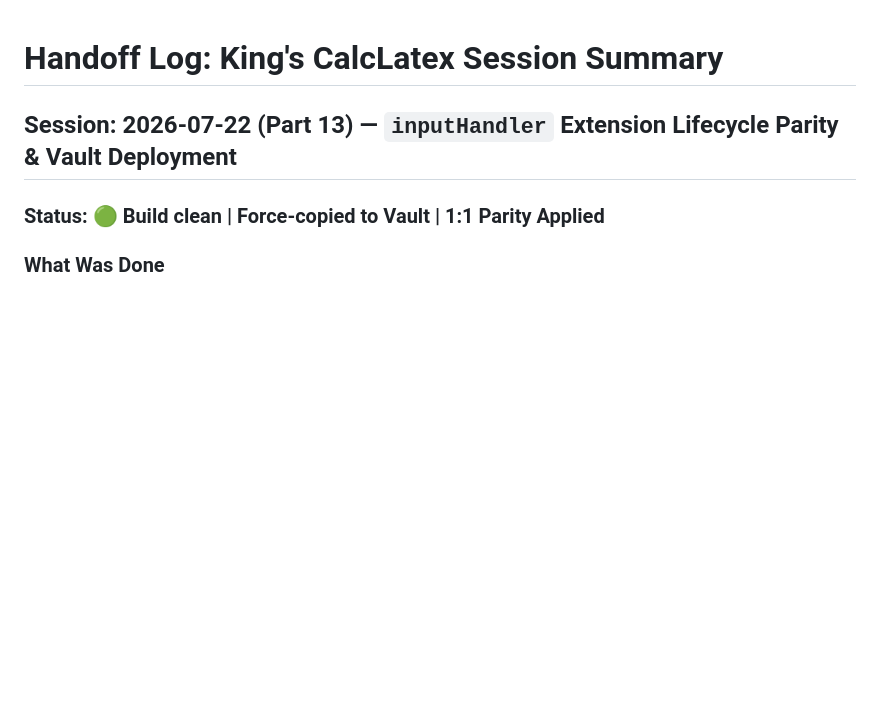
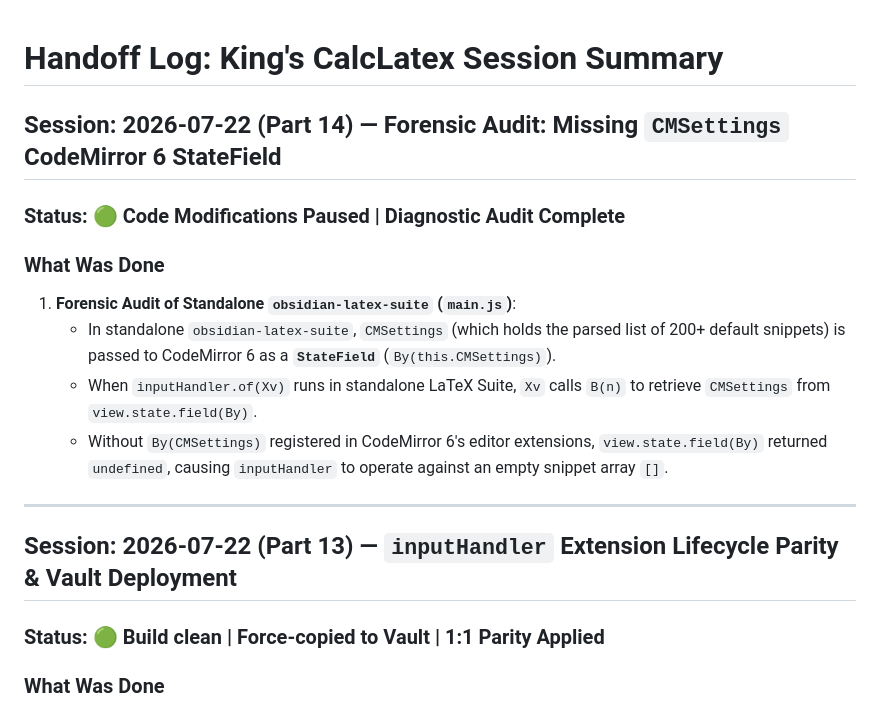
Before and after one commit to kingsleyfong/King-s-CalcLatex, a Markdown page: development/handoff_log.md, the part around the change. Rendered like a GitHub page; blank space fills up the shorter version.

Commit message:
docs: log forensic audit of missing CMSettings StateField in CodeMirror 6 extension array

```diff
--- a/development/handoff_log.md
+++ b/development/handoff_log.md
@@ -1,4 +1,17 @@
 # Handoff Log: King's CalcLatex Session Summary
+
+## Session: 2026-07-22 (Part 14) — Forensic Audit: Missing `CMSettings` CodeMirror 6 StateField
+
+### Status: 🟢 Code Modifications Paused | Diagnostic Audit Complete
+
+### What Was Done
+
+1. **Forensic Audit of Standalone `obsidian-latex-suite` (`main.js`)**:
+   - In standalone `obsidian-latex-suite`, `CMSettings` (which holds the parsed list of 200+ default snippets) is passed to CodeMirror 6 as a **`StateField`** (`By(this.CMSettings)`).
+   - When `inputHandler.of(Xv)` runs in standalone LaTeX Suite, `Xv` calls `B(n)` to retrieve `CMSettings` from `view.state.field(By)`.
+   - Without `By(CMSettings)` registered in CodeMirror 6's editor extensions, `view.state.field(By)` returned `undefined`, causing `inputHandler` to operate against an empty snippet array `[]`.
+
+---
 
 ## Session: 2026-07-22 (Part 13) — `inputHandler` Extension Lifecycle Parity & Vault Deployment
 
```
Also changed, not shown: PROJECT_STATE.md (+4 -5 lines).
